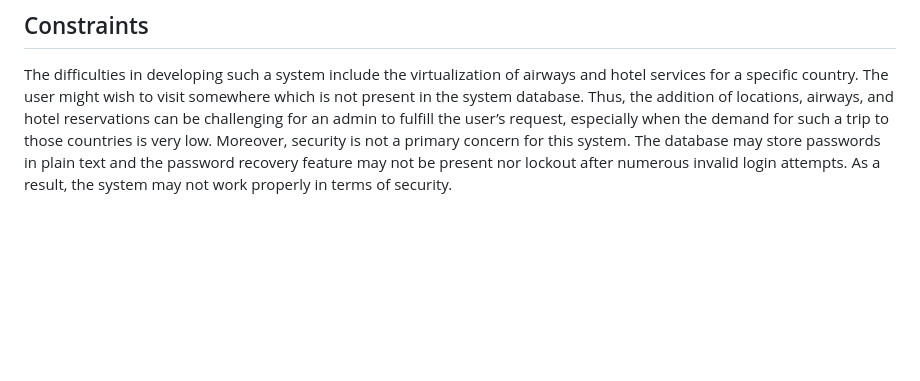
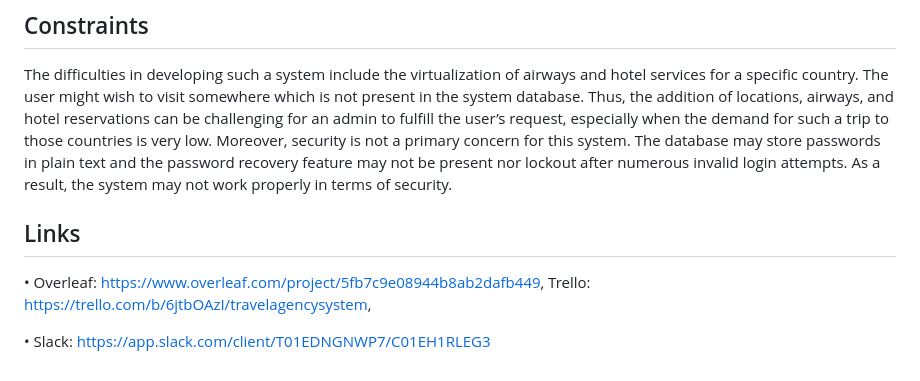
Before and after one commit to shahriar-rahman/Travel-Agency-System, a Markdown page: README.md, the part around the change. Rendered like a GitHub page; blank space fills up the shorter version.

```diff
--- a/README.md
+++ b/README.md
@@ -29,3 +29,9 @@ migration as the web server is expected to run on a virtual machine. Due to the
 The difficulties in developing such a system include the virtualization of airways and hotel services for a specific country. The user might wish to visit somewhere which is not present in the system database. Thus, the addition of locations, airways, and hotel reservations can be challenging for an admin to fulfill the user’s request, especially when the demand for such a trip to those countries is very low.
 Moreover, security is not a primary concern for this system. The database may store passwords in plain text and the password recovery feature may not
 be present nor lockout after numerous invalid login attempts. As a result, the system may not work properly in terms of security.
+
+
+## Links
+• Overleaf: https://www.overleaf.com/project/5fb7c9e08944b8ab2dafb449, Trello: https://trello.com/b/6jtbOAzI/travelagencysystem,
+
+• Slack: https://app.slack.com/client/T01EDNGNWP7/C01EH1RLEG3
```
